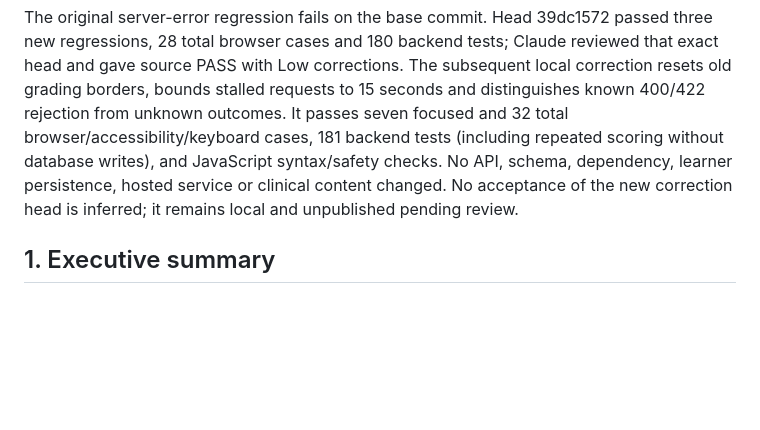
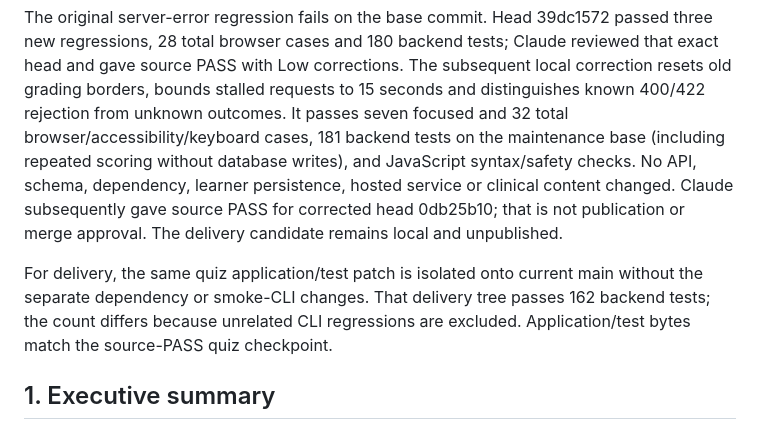
Before and after one commit to jaustinanderson/navigatoredu, a Markdown page: docs/RETROSPECTIVE.md, the part around the change. Rendered like a GitHub page; blank space fills up the shorter version.

Commit message:
Clarify quiz-only delivery validation scope

```diff
--- a/docs/RETROSPECTIVE.md
+++ b/docs/RETROSPECTIVE.md
@@ -22,10 +22,16 @@ Claude reviewed that exact head and gave source PASS with Low corrections.
 The subsequent local correction resets old grading borders, bounds stalled
 requests to 15 seconds and distinguishes known 400/422 rejection from unknown
 outcomes. It passes seven focused and 32 total browser/accessibility/keyboard
-cases, 181 backend tests (including repeated scoring without database writes),
+cases, 181 backend tests on the maintenance base (including repeated scoring without database writes),
 and JavaScript syntax/safety checks. No API, schema, dependency, learner
-persistence, hosted service or clinical content changed. No acceptance of the
-new correction head is inferred; it remains local and unpublished pending review.
+persistence, hosted service or clinical content changed. Claude subsequently
+gave source PASS for corrected head 0db25b10; that is not publication or
+merge approval. The delivery candidate remains local and unpublished.
+
+For delivery, the same quiz application/test patch is isolated onto current
+main without the separate dependency or smoke-CLI changes. That delivery tree
+passes 162 backend tests; the count differs because unrelated CLI regressions
+are excluded. Application/test bytes match the source-PASS quiz checkpoint.
 
 ## 1. Executive summary
 
```
